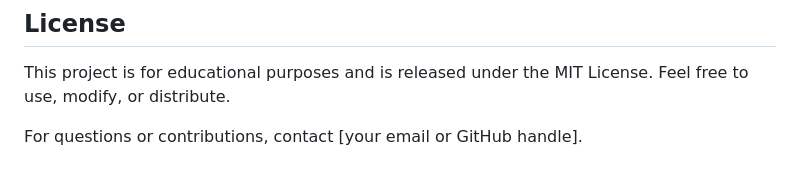
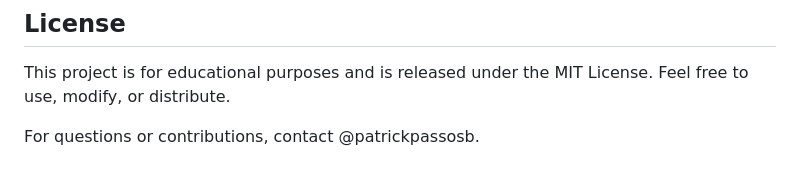
Before and after one commit to patrickpassosb/High-School, a Markdown page: SQL/Games_Store/README.MD, the part around the change. Rendered like a GitHub page.

```diff
--- a/SQL/Games_Store/README.MD
+++ b/SQL/Games_Store/README.MD
@@ -243,4 +243,4 @@ To set up the database:
 ## License
 This project is for educational purposes and is released under the MIT License. Feel free to use, modify, or distribute.
 
-For questions or contributions, contact [your email or GitHub handle].
+For questions or contributions, contact @patrickpassosb.
```
